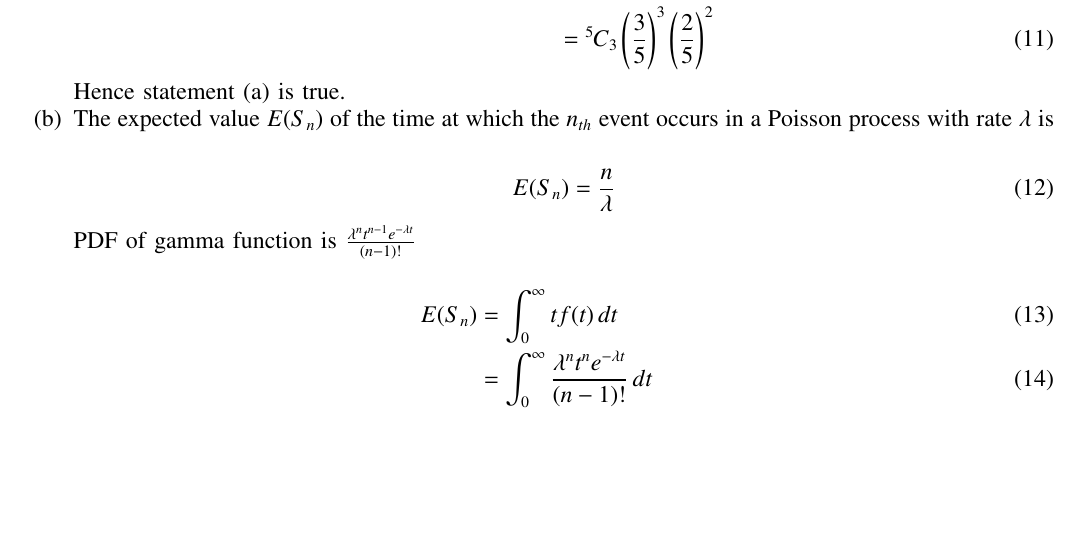
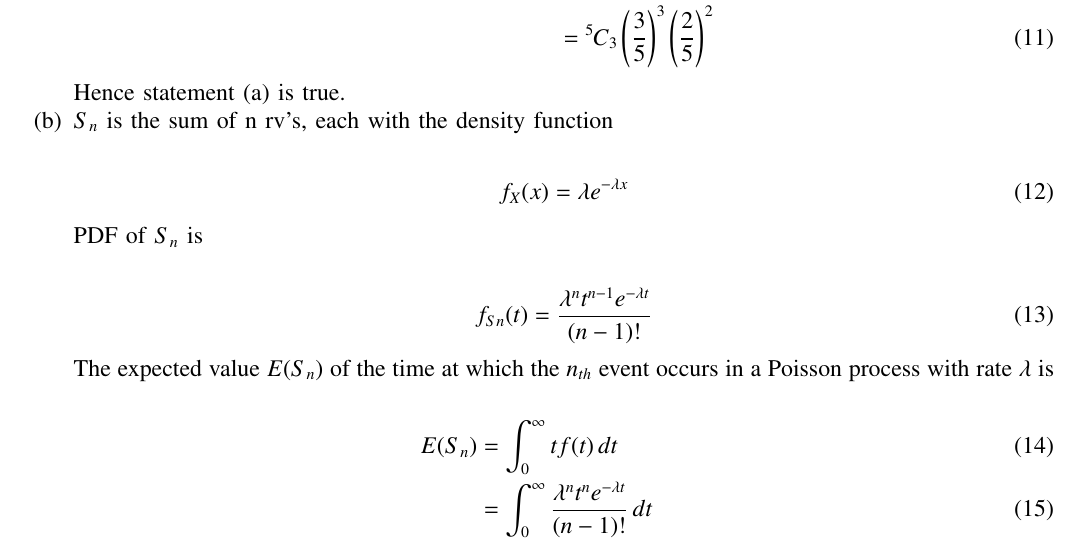
Before and after one commit to sravanthi1608/ST38, a LaTeX paper (38/main.tex): part of page 2 of 2 before the commit and part of page 2 of 3 after it, cut so that both start at the same text, the shorter picture padded with empty space. Compiled offline with pdfLaTeX.

Commit message:
Add files via upload

```diff
--- a/38/main.tex
+++ b/38/main.tex
@@ -184,11 +184,15 @@ Which of the above statements is/are true?\\
  &=\comb{5}{3}\left(\frac{3}{5}\right)^3\left(\frac{2}{5}\right)^{2}
  \end{align}
  Hence statement (a) is true.
-\item The expected value $E(S_n)$ of the time at which the $n_{th}$ event occurs in a Poisson process with rate $\lambda$ is\\
+\item $S_n$ is the sum of n rv's, each with the density function\\
 \begin{align}
-E(S_n)=\frac{n}{\lambda}
+f_X(x)=\lambda e^{-\lambda x}
 \end{align}
-PDF of gamma function is $\frac{\lambda^nt^{n-1}e^{-\lambda t}}{(n-1)!}$\\
+PDF of $S_n$ is \\
+\begin{align}
+f_{Sn}(t)=\frac{\lambda^nt^{n-1}e^{-\lambda t}}{(n-1)!}
+\end{align}
+The expected value $E(S_n)$ of the time at which the $n_{th}$ event occurs in a Poisson process with rate $\lambda$ is\\
 \begin{align}
 E(S_n)&=\int_{0}^{\infty} tf(t) \, dt\\
 &=\int_{0}^{\infty}\frac{\lambda^nt^ne^{-\lambda t}}{(n-1)!}\,dt \\
```
Also changed, not shown: 38/main.pdf, 2 other files.
